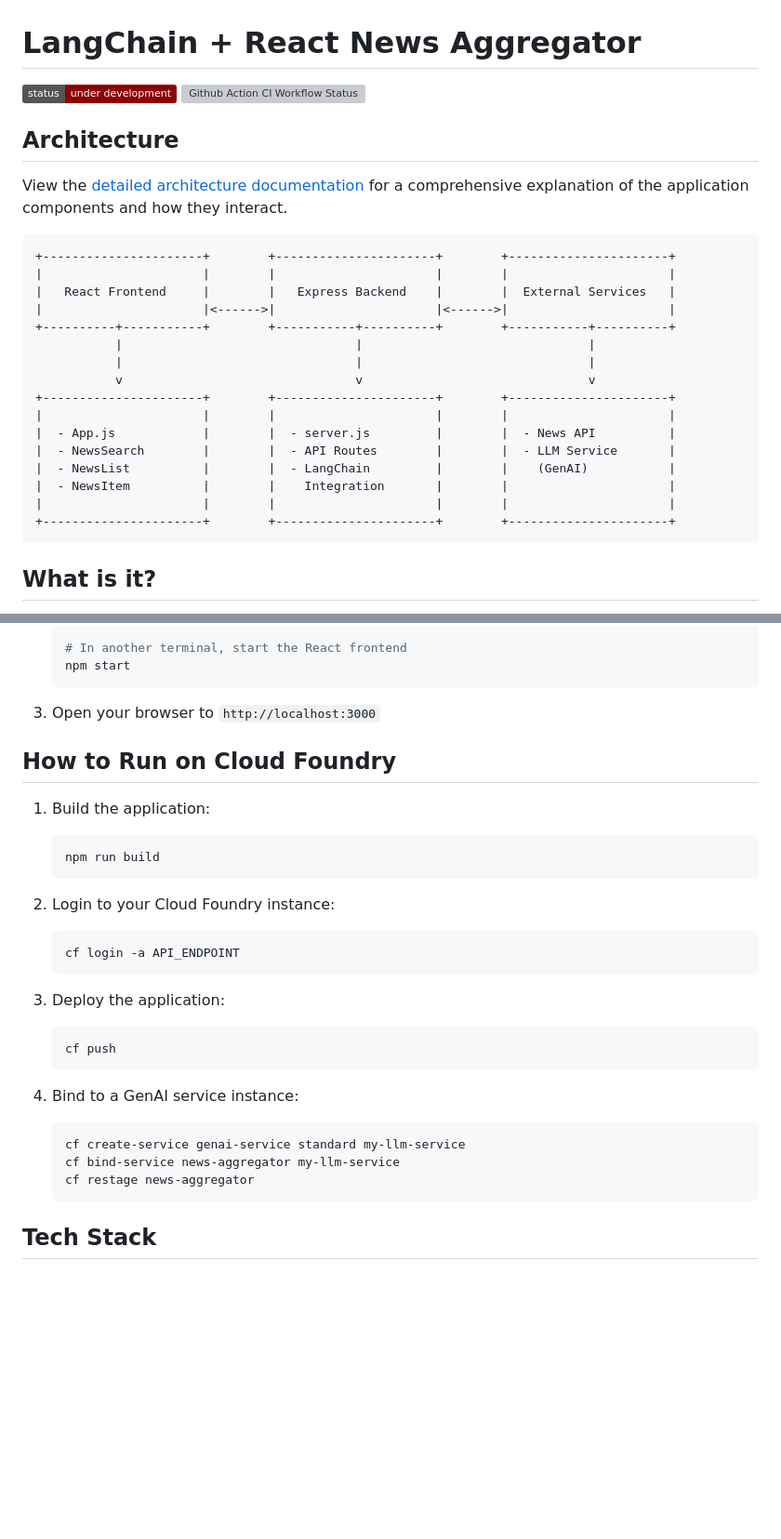
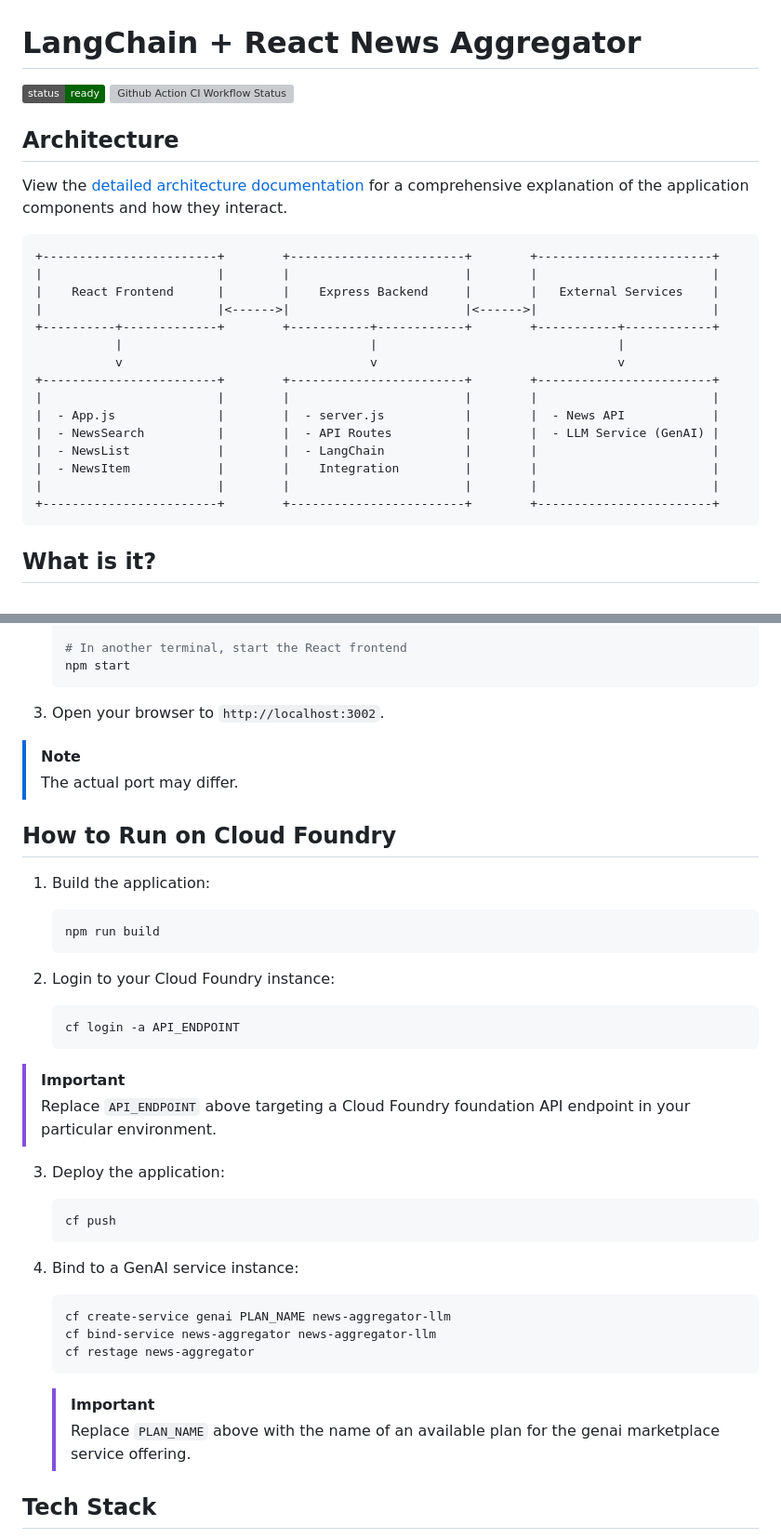
Before and after one commit to nkuhn-vmw/tanzu-genai-showcase, a Markdown page: js-langchain-react/README.md, 2 parts joined by grey strips. Shown at 93% size. GitHub-like rendering; badges without logos; blank space fills up the shorter version; grey boxes are pictures that could not be loaded.

Commit message:
Refine README

````diff
--- a/js-langchain-react/README.md
+++ b/js-langchain-react/README.md
@@ -1,28 +1,27 @@
 # LangChain + React News Aggregator
 
-![Status](https://img.shields.io/badge/status-under%20development-darkred) ![Github Action CI Workflow Status](https://github.com/cf-toolsuite/tanzu-genai-showcase/actions/workflows/js-langchain-react.yml/badge.svg)
+![Status](https://img.shields.io/badge/status-ready-darkgreen) ![Github Action CI Workflow Status](https://github.com/cf-toolsuite/tanzu-genai-showcase/actions/workflows/js-langchain-react.yml/badge.svg)
 
 ## Architecture
 
 View the [detailed architecture documentation](ARCHITECTURE.md) for a comprehensive explanation of the application components and how they interact.
 
 ```
-+----------------------+        +----------------------+        +----------------------+
-|                      |        |                      |        |                      |
-|   React Frontend     |        |   Express Backend    |        |  External Services   |
-|                      |<------>|                      |<------>|                      |
-+----------+-----------+        +-----------+----------+        +-----------+----------+
-           |                                |                               |
-           |                                |                               |
-           v                                v                               v
-+----------------------+        +----------------------+        +----------------------+
-|                      |        |                      |        |                      |
-|  - App.js            |        |  - server.js         |        |  - News API          |
-|  - NewsSearch        |        |  - API Routes        |        |  - LLM Service       |
-|  - NewsList          |        |  - LangChain         |        |    (GenAI)           |
-|  - NewsItem          |        |    Integration       |        |                      |
-|                      |        |                      |        |                      |
-+----------------------+        +----------------------+        +----------------------+
++------------------------+        +------------------------+        +------------------------+
+|                        |        |                        |        |                        |
+|    React Frontend      |        |    Express Backend     |        |   External Services    |
+|                        |<------>|                        |<------>|                        |
++----------+-------------+        +-----------+------------+        +-----------+------------+
+           |                                  |                                 |
+           v                                  v                                 v
++------------------------+        +------------------------+        +------------------------+
+|                        |        |                        |        |                        |
+|  - App.js              |        |  - server.js           |        |  - News API            |
+|  - NewsSearch          |        |  - API Routes          |        |  - LLM Service (GenAI) |
+|  - NewsList            |        |  - LangChain           |        |                        |
+|  - NewsItem            |        |    Integration         |        |                        |
+|                        |        |                        |        |                        |
++------------------------+        +------------------------+        +------------------------+
 ```
 
 ## What is it?
@@ -79,7 +78,10 @@ This creates optimized production files in the `build` directory.
    npm start
    ```
 
-3. Open your browser to `http://localhost:3000`
+3. Open your browser to `http://localhost:3002`.
+
+> [!NOTE]
+> The actual port may differ.
 
 ## How to Run on Cloud Foundry
 
@@ -95,6 +97,9 @@ This creates optimized production files in the `build` directory.
    cf login -a API_ENDPOINT
    ```
 
+> [!IMPORTANT]
+> Replace `API_ENDPOINT` above targeting a Cloud Foundry foundation API endpoint in your particular environment.
+
 3. Deploy the application:
 
    ```bash
@@ -104,10 +109,13 @@ This creates optimized production files in the `build` directory.
 4. Bind to a GenAI service instance:
 
    ```bash
-   cf create-service genai-service standard my-llm-service
-   cf bind-service news-aggregator my-llm-service
+   cf create-service genai PLAN_NAME news-aggregator-llm
+   cf bind-service news-aggregator news-aggregator-llm
    cf restage news-aggregator
    ```
+
+   > [!IMPORTANT]
+   > Replace `PLAN_NAME` above with the name of an available plan for the genai marketplace service offering.
 
 ## Tech Stack
 
````
